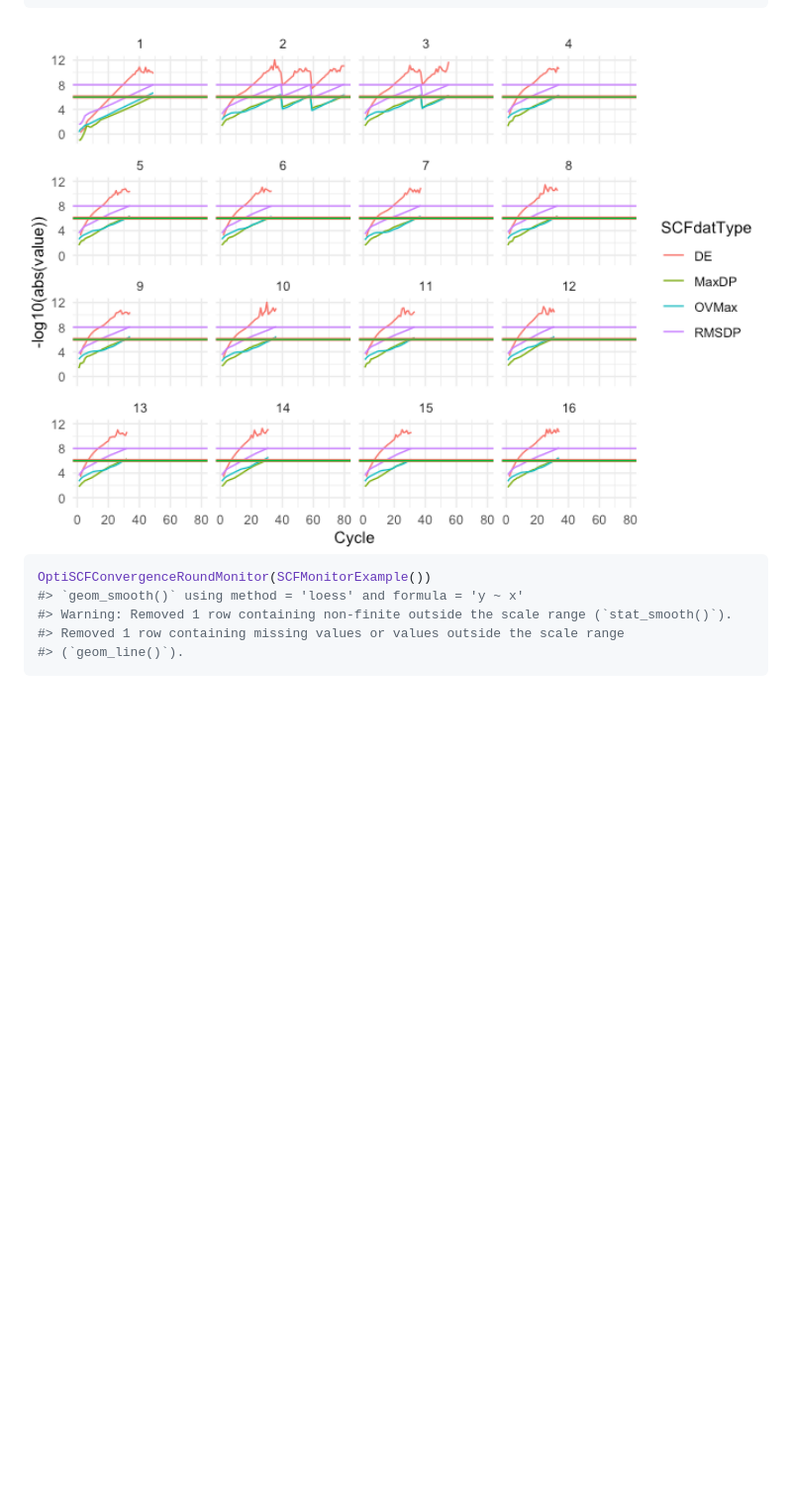
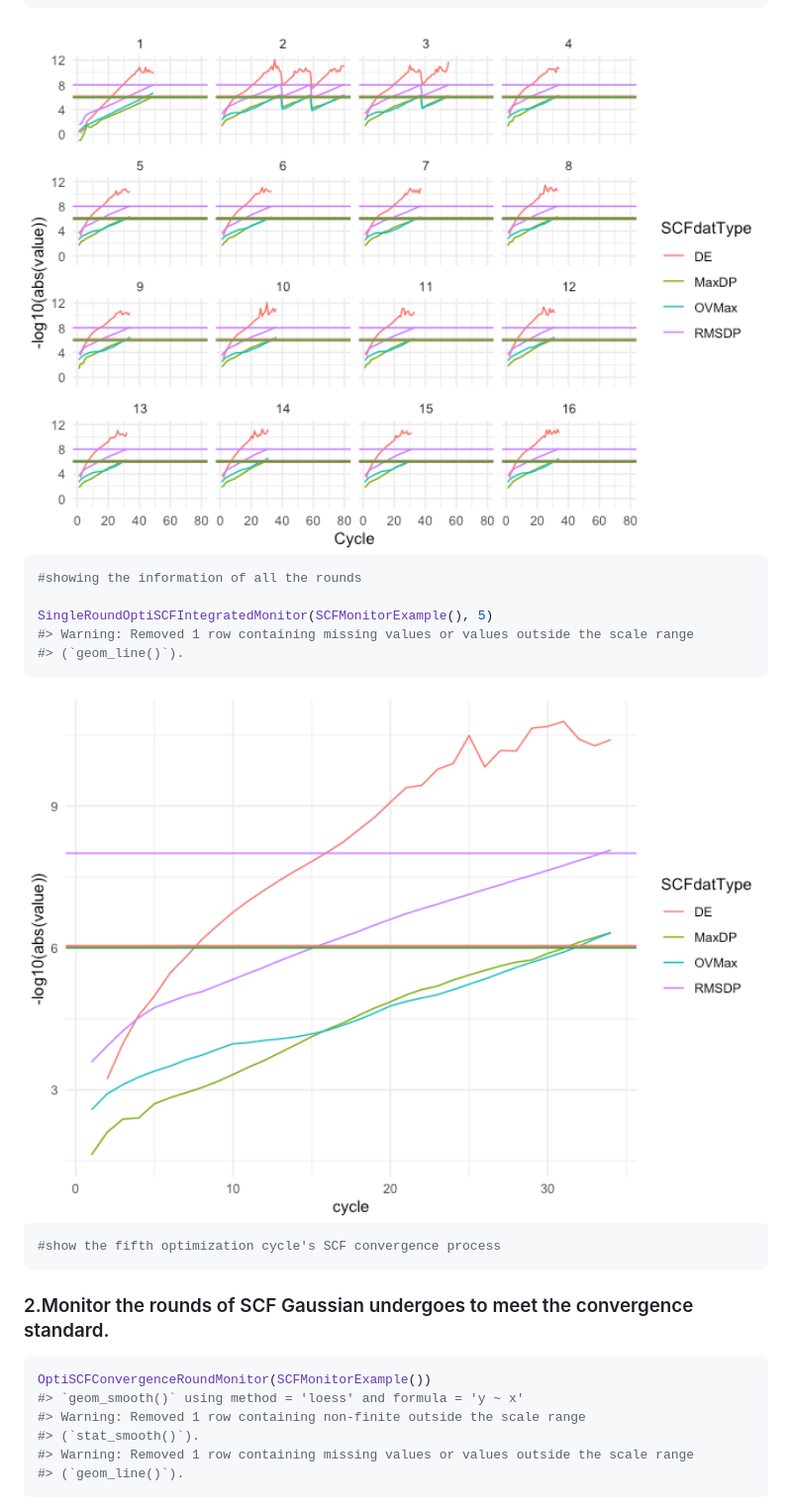
Before and after one commit to AzuleneG/SCFMonitor, a Markdown page: README.md, the part around the change printed below. Shown: that part at 99% size. Rendered like a GitHub page; pictures changed too: man/figures/README-example1-1.png (added), man/figures/README-example1-2.png (added); blank space fills up the shorter version.

Commit message:
rebuild the readme

````diff
--- a/README.md
+++ b/README.md
@@ -44,13 +64,30 @@ MultipleRoundOptiSCFIntegratedMonitor(SCFMonitorExample())
 #> (`geom_line()`).
 ```
 
-<img src="man/figures/README-example-1.png" width="100%" />
+<img src="man/figures/README-example1-1.png" width="100%" />
+
+``` r
+#showing the information of all the rounds
+
+SingleRoundOptiSCFIntegratedMonitor(SCFMonitorExample(), 5)
+#> Warning: Removed 1 row containing missing values or values outside the scale range
+#> (`geom_line()`).
+```
+
+<img src="man/figures/README-example1-2.png" width="100%" />
+
+``` r
+#show the fifth optimization cycle's SCF convergence process
+```
+
+### 2.Monitor the rounds of SCF Gaussian undergoes to meet the convergence standard.
 
 ``` r
 OptiSCFConvergenceRoundMonitor(SCFMonitorExample())
 #> `geom_smooth()` using method = 'loess' and formula = 'y ~ x'
-#> Warning: Removed 1 row containing non-finite outside the scale range (`stat_smooth()`).
-#> Removed 1 row containing missing values or values outside the scale range
+#> Warning: Removed 1 row containing non-finite outside the scale range
+#> (`stat_smooth()`).
+#> Warning: Removed 1 row containing missing values or values outside the scale range
 #> (`geom_line()`).
 ```
 
````
Also changed, not shown: other parts of README.md (+28 -10 lines), man/figures/README-example2-1.png (added), man/figures/README-example3-1.png (added), 1 other file.
